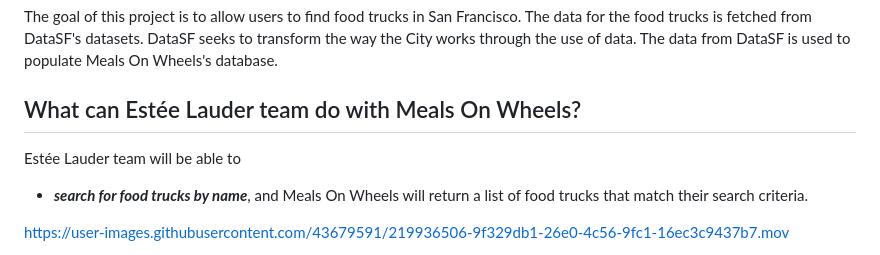
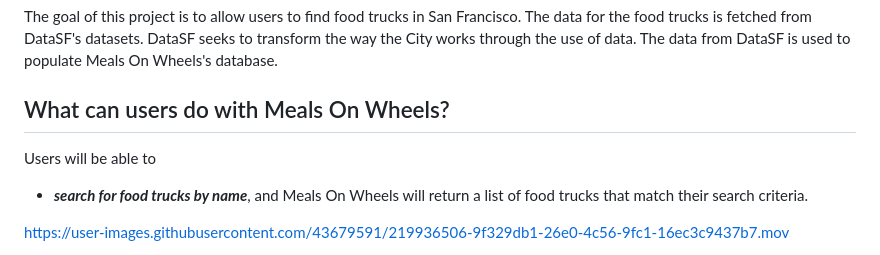
Before and after one commit to akshayaprabakaran/mealsonwheels, a Markdown page: README.md, the part around the change. Rendered like a GitHub page.

```diff
--- a/README.md
+++ b/README.md
@@ -12,9 +12,9 @@ https://user-images.githubusercontent.com/43679591/219937440-0acd0e23-8377-426e-
 
 The goal of this project is to allow users to find food trucks in San Francisco. The data for the food trucks is fetched from DataSF's datasets. DataSF seeks to transform the way the City works through the use of data. The data from DataSF is used to populate Meals On Wheels's database.
 
-## What can Estée Lauder team do with Meals On Wheels?
+## What can users do with Meals On Wheels?
 
-Estée Lauder team will be able to
+Users will be able to
   * ***search for food trucks by name***, and Meals On Wheels will return a list of food trucks that match their search criteria.
 
 
```
